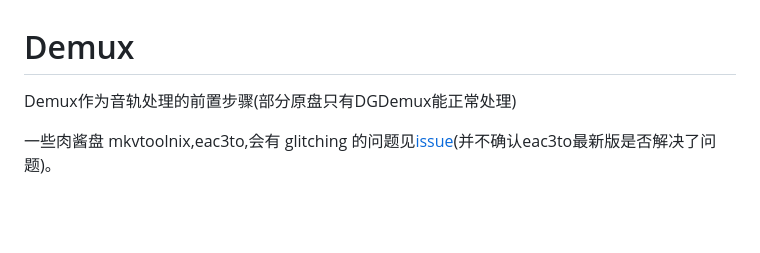
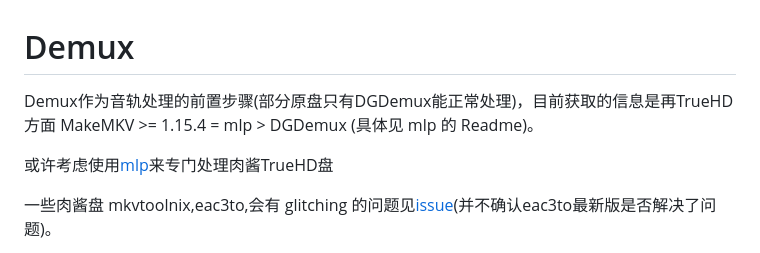
Before and after one commit to FXXS-Encoder/FXXS-Encode-Guide, a Markdown page: 2. Tools/1. Demux&Remux.md, the part around the change. Drawn GitHub-style; blank space fills up the shorter version.

Commit message:
Update 1. Demux&Remux.md
增加mlp的一些说明

```diff
--- a/2. Tools/1. Demux&Remux.md
+++ b/2. Tools/1. Demux&Remux.md
@@ -1,5 +1,7 @@
 # Demux
-Demux作为音轨处理的前置步骤(部分原盘只有DGDemux能正常处理)
+Demux作为音轨处理的前置步骤(部分原盘只有DGDemux能正常处理)，目前获取的信息是再TrueHD方面 MakeMKV >= 1.15.4 = mlp > DGDemux (具体见 mlp 的 Readme)。
+
+或许考虑使用[mlp](https://github.com/domyd/mlp)来专门处理肉酱TrueHD盘
 
 一些肉酱盘 mkvtoolnix,eac3to,会有 glitching 的问题见[issue](https://github.com/ted423/FXXS-Encode-Guide/issues/14)(并不确认eac3to最新版是否解决了问题)。
 
```
